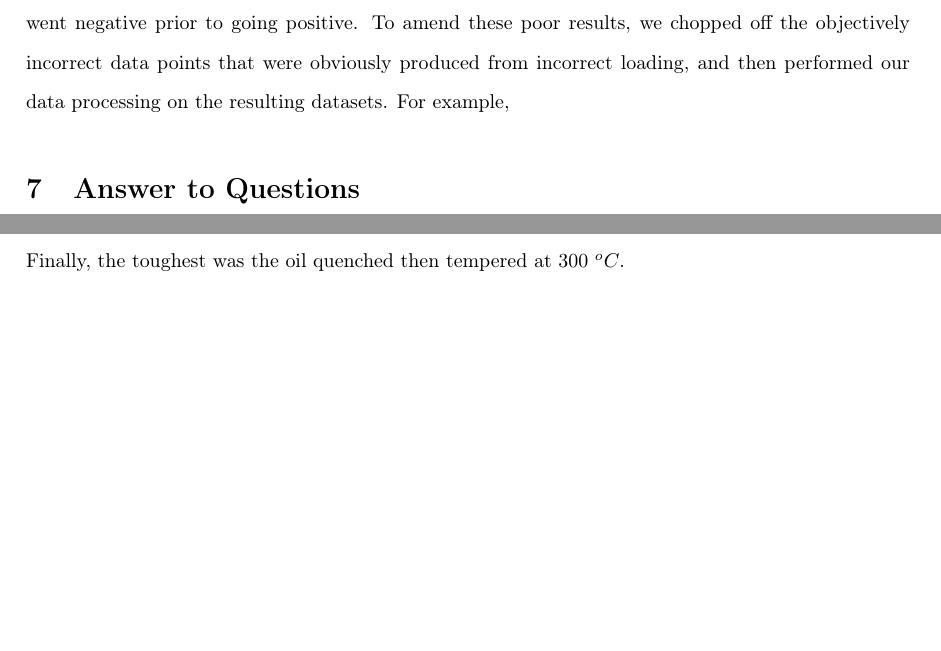
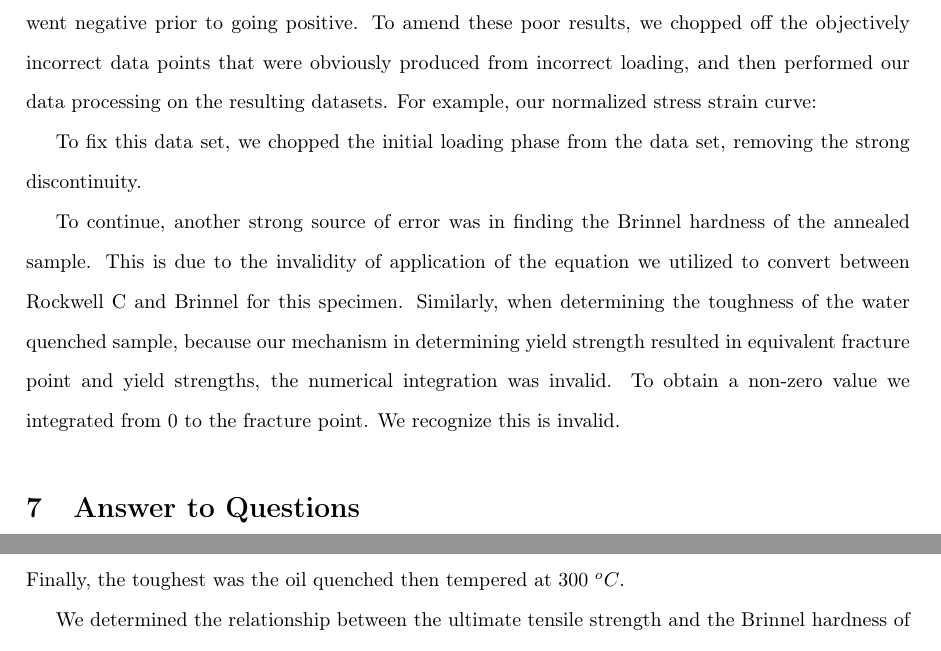
Before and after one commit to nglaser3/NPRE432_Materials, a LaTeX document (Lab5/lab5.tex): two parts of pages 5 and 6 of 7 before the commit and two parts of pages 5 and 7 of 8 after it, joined at a grey line, cut so that both start at the same text, the shorter picture padded with empty space. Compiled offline with pdfLaTeX.

Commit message:
Updates from Overleaf

```diff
--- a/Lab5/lab5.tex
+++ b/Lab5/lab5.tex
@@ -173,4 +173,4 @@ Next, from these tabulated values we can determine a correlation between the  th
 \end{figure}
 \newpage
 \section{Analysis of Discussion and Results}
-To begin, our true-uncorrected data is rather lugubrious. This is due to mal-practice in loading of specimens, and so many of our trials either began with negative strains or started at 0 and then went negative prior to going positive. To amend these poor results, we chopped off the objectively incorrect data points that were obviously produced from incorrect loading, and then performed our data processing on the resulting datasets. For example,
+To begin, our true-uncorrected data is rather lugubrious. This is due to mal-practice in loading of specimens, and so many of our trials either began with negative strains or started at 0 and then went negative prior to going positive. To amend these poor results, we chopped off the objectively incorrect data points that were obviously produced from incorrect loading, and then performed our data processing on the resulting datasets. For example, our normalized stress strain curve:
@@ -177,3 +182,9 @@ To begin, our true-uncorrected data is rather lugubrious. This is due to mal-pra
+    \label{fig:bs-plot}
+\end{figure}
+
+To fix this data set, we chopped the initial loading phase from the data set, removing the strong discontinuity.
+
+To continue, another strong source of error was in finding the Brinnel hardness of the annealed sample. This is due to the invalidity of application of the equation we utilized to convert between Rockwell C and Brinnel for this specimen. Similarly, when determining the toughness of the water quenched sample, because our mechanism in determining yield strength resulted in equivalent fracture point and yield strengths, the numerical integration was invalid. To obtain a non-zero value we integrated from 0 to the fracture point. We recognize this is invalid.
 
 
 \section{Answer to Questions}
```
Also changed, not shown: Lab5/lab5.tex (5 more changed lines).
